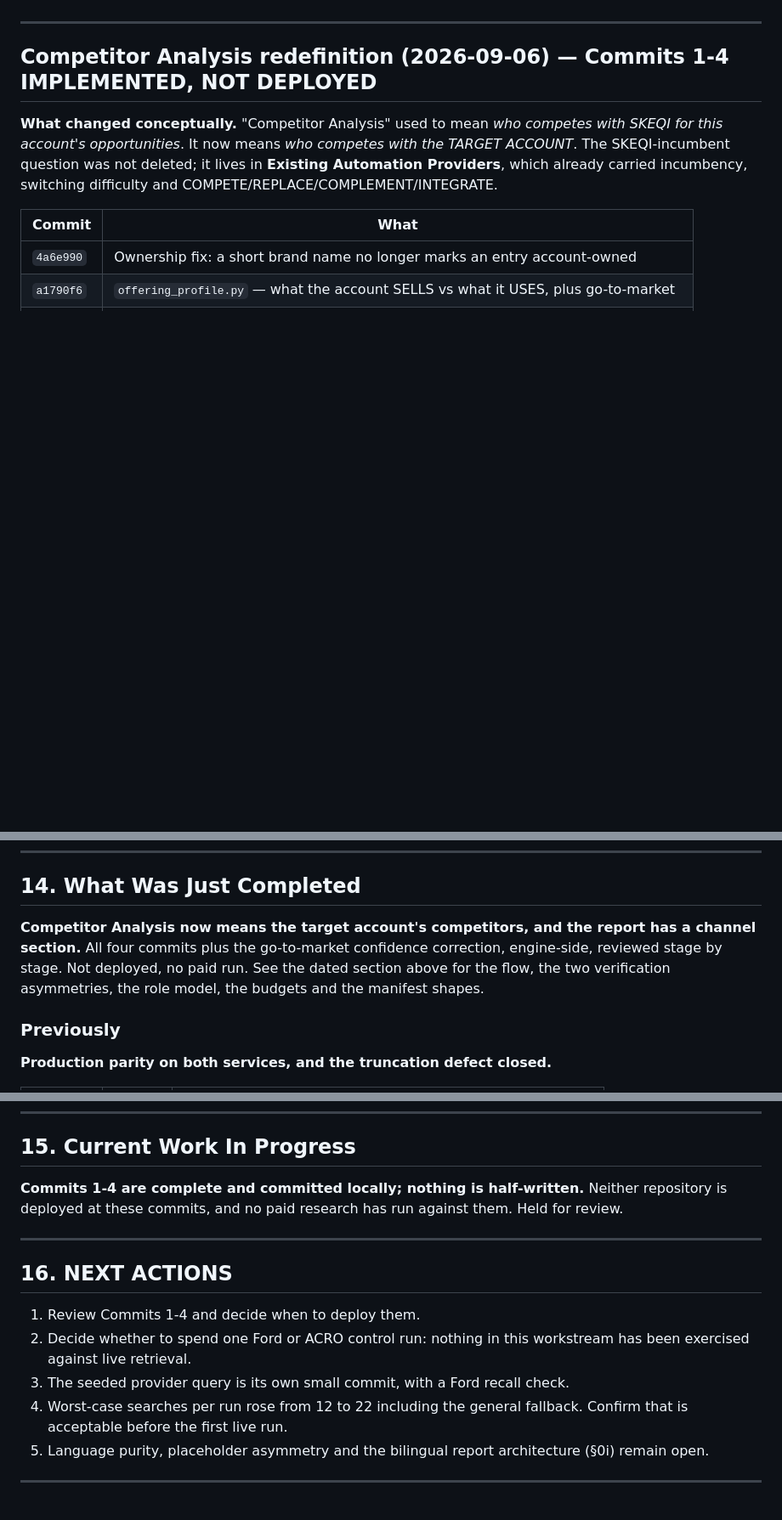
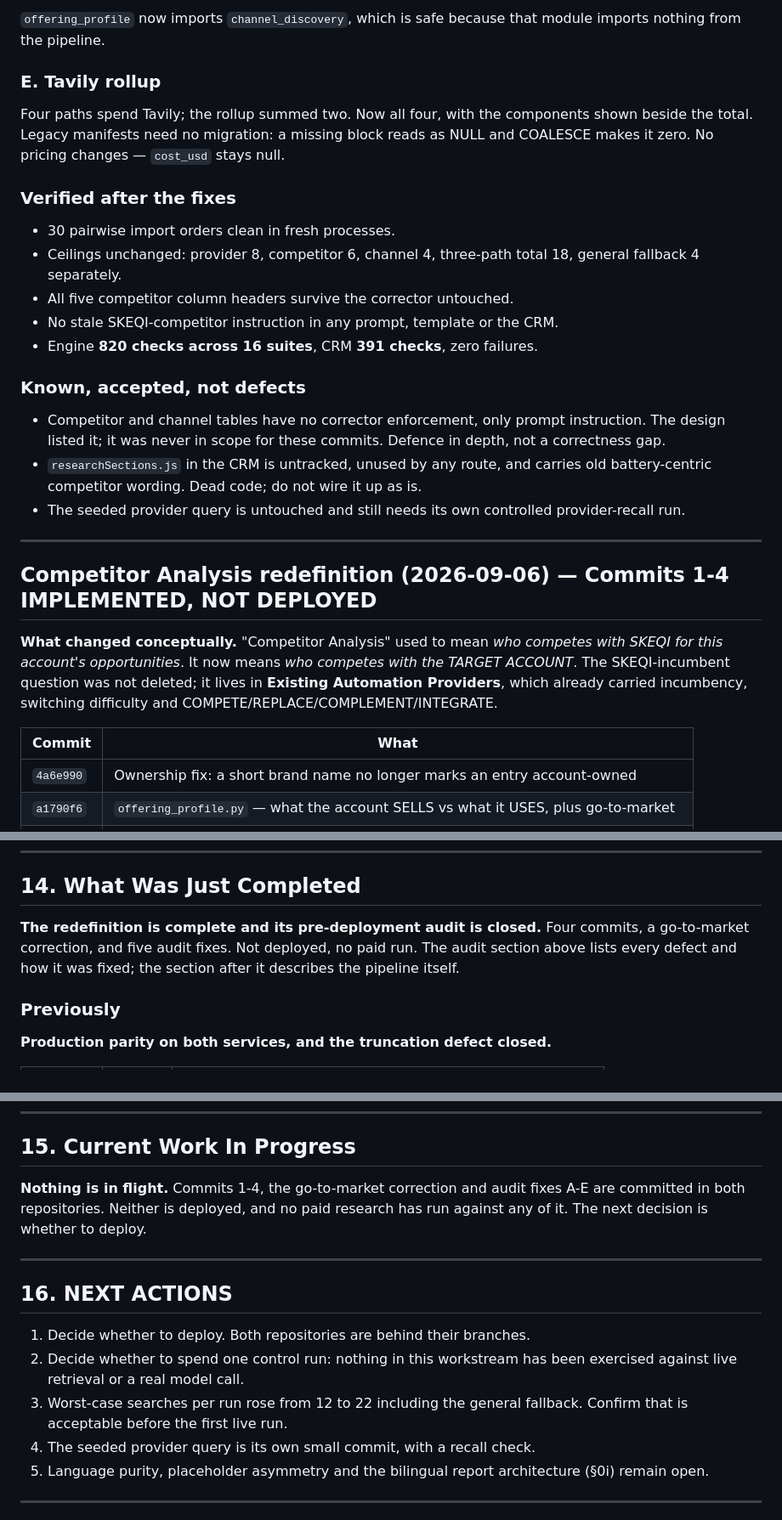
Before and after one commit to hemeiling/Skeqi-AccountResearch-Qwen, a Markdown page: STATUS.md, 3 parts joined by grey strips. Shown at 85% size. Drawn GitHub-style; blank space fills up the shorter version.

```diff
--- a/STATUS.md
+++ b/STATUS.md
@@ -794,3 +859,30 @@ account ↔ process ↔ provider relationships. Kept only as documentation.
+`offering_profile` now imports `channel_discovery`, which is safe because that
+module imports nothing from the pipeline.
+
+### E. Tavily rollup
+
+Four paths spend Tavily; the rollup summed two. Now all four, with the components
+shown beside the total. Legacy manifests need no migration: a missing block reads
+as NULL and COALESCE makes it zero. No pricing changes — `cost_usd` stays null.
+
+### Verified after the fixes
+
+- 30 pairwise import orders clean in fresh processes.
+- Ceilings unchanged: provider 8, competitor 6, channel 4, three-path total 18,
+  general fallback 4 separately.
+- All five competitor column headers survive the corrector untouched.
+- No stale SKEQI-competitor instruction in any prompt, template or the CRM.
+- Engine **820 checks across 16 suites**, CRM **391 checks**, zero failures.
+
+### Known, accepted, not defects
+
+- Competitor and channel tables have no corrector enforcement, only prompt
+  instruction. The design listed it; it was never in scope for these commits.
+  Defence in depth, not a correctness gap.
+- `researchSections.js` in the CRM is untracked, unused by any route, and carries
+  old battery-centric competitor wording. Dead code; do not wire it up as is.
+- The seeded provider query is untouched and still needs its own controlled
+  provider-recall run.
 
 ---
 
@@ -1895,11 +1987,10 @@ The three models build one shared evidence package. They do not produce three re
 
 ## 14. What Was Just Completed
 
-**Competitor Analysis now means the target account's competitors, and the report
-has a channel section.** All four commits plus the go-to-market confidence
-correction, engine-side, reviewed stage by stage. Not deployed, no paid run. See
-the dated section above for the flow, the two verification asymmetries, the role
-model, the budgets and the manifest shapes.
+**The redefinition is complete and its pre-deployment audit is closed.** Four
+commits, a go-to-market correction, and five audit fixes. Not deployed, no paid
+run. The audit section above lists every defect and how it was fixed; the section
+after it describes the pipeline itself.
 
 ### Previously
 
@@ -1921,20 +2012,20 @@ this, and Tesla was never regenerated.
 
 ## 15. Current Work In Progress
 
-**Commits 1-4 are complete and committed locally; nothing is half-written.**
-Neither repository is deployed at these commits, and no paid research has run
-against them. Held for review.
+**Nothing is in flight.** Commits 1-4, the go-to-market correction and audit
+fixes A-E are committed in both repositories. Neither is deployed, and no paid
+research has run against any of it. The next decision is whether to deploy.
 
 ---
 
 ## 16. NEXT ACTIONS
 
-1. Review Commits 1-4 and decide when to deploy them.
-2. Decide whether to spend one Ford or ACRO control run: nothing in this
-   workstream has been exercised against live retrieval.
-3. The seeded provider query is its own small commit, with a Ford recall check.
-4. Worst-case searches per run rose from 12 to 22 including the general fallback.
+1. Decide whether to deploy. Both repositories are behind their branches.
+2. Decide whether to spend one control run: nothing in this workstream has been
+   exercised against live retrieval or a real model call.
+3. Worst-case searches per run rose from 12 to 22 including the general fallback.
    Confirm that is acceptable before the first live run.
+4. The seeded provider query is its own small commit, with a recall check.
 5. Language purity, placeholder asymmetry and the bilingual report architecture
    (§0i) remain open.
 
```
Also changed, not shown: other parts of STATUS.md (+69 -4 lines).
